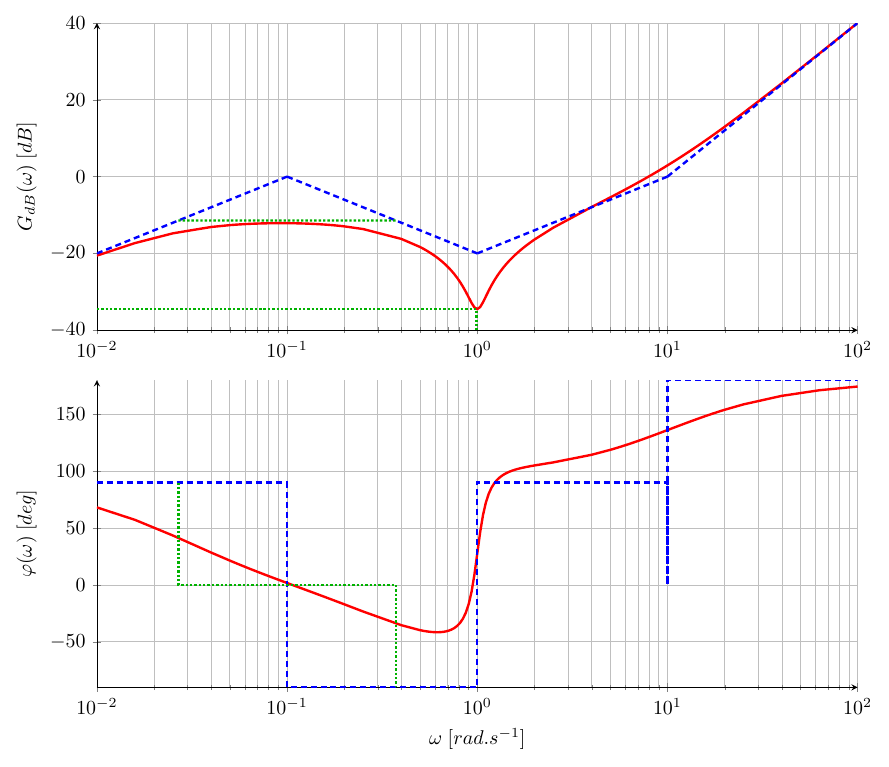
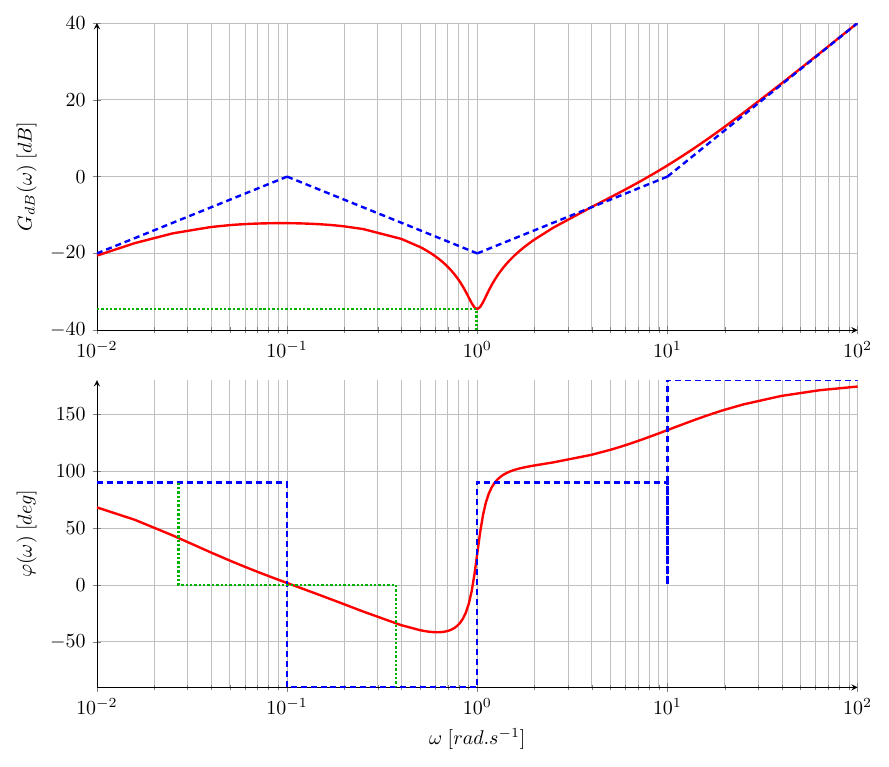
Before and after one commit to LatexClasses/AutomaticBodePlot, a LaTeX figure (main.tex): the whole page. Compiled offline with pdfLaTeX.

Commit message:
Commit test SSH

```diff
--- a/main.tex
+++ b/main.tex
@@ -43,7 +43,7 @@
 	\begin{semilogxaxis} [Bode,GaindB,ymin=-40,ymax=40]%,ymin=-90,ymax=80]
 	    \ExactPlotGdb{}     % You can add style properties like green,dotted...
 	    \AsymptoticPlotGdb{1}{} % Replace 1 by 2 for overlaping of lines and You can add style
-	    \AsymptoticDecompGdb{green!70!black} % You can add style
+	    %\AsymptoticDecompGdb{green!70!black} % You can add style
 	    \InfoResonance{green!70!black} % You can add style
 	\end{semilogxaxis}
 	\begin{semilogxaxis} [Bode,Phase]%,ymax=100,ymin=-280,ytick={-90,-180,-270}]
```
Also changed, not shown: main.pdf.
